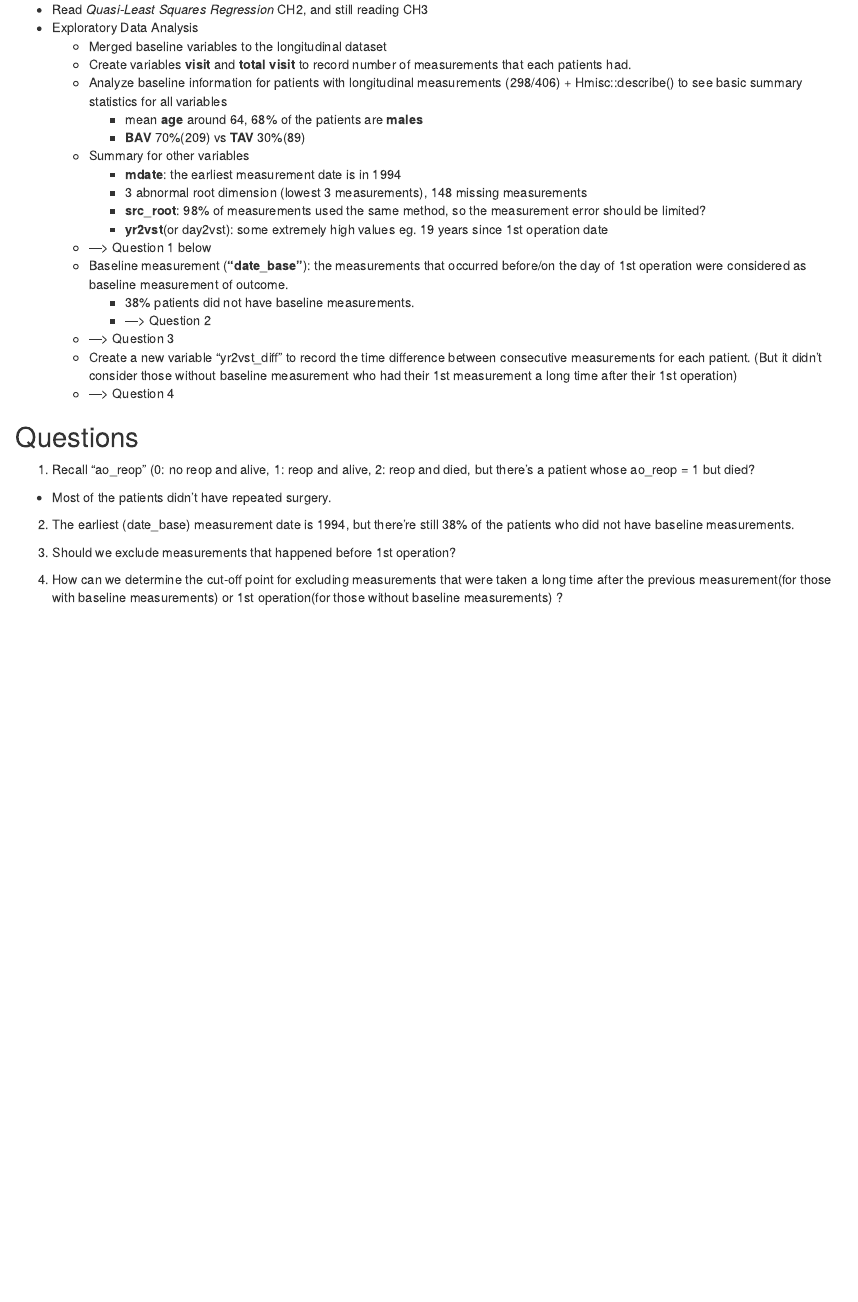
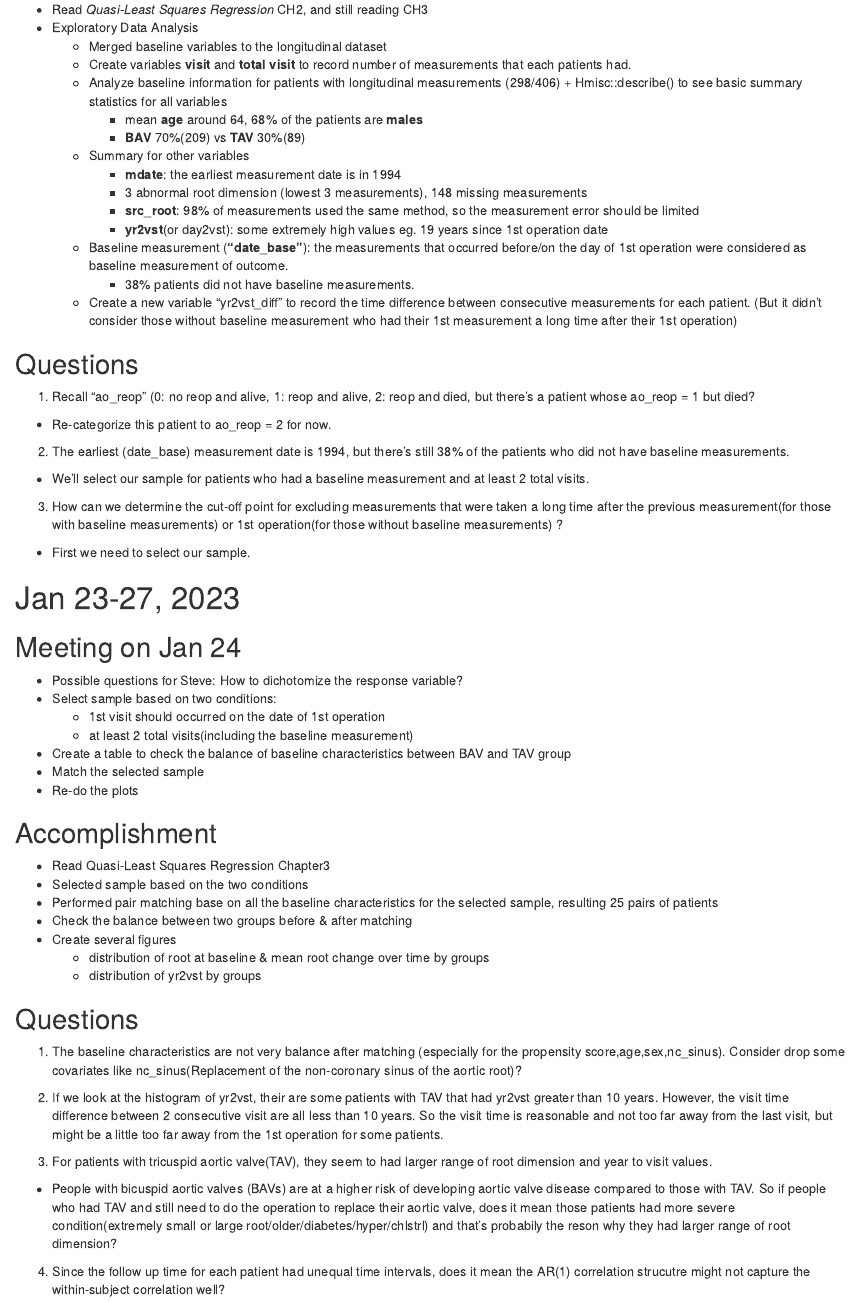
Before and after one commit to ayamitani/gee_matchedlong2022, an R Markdown document (weekly_summary.Rmd): the page in a window 1100 px wide, from 7400 px down. The pictures show the output file weekly_summary.html that the author committed with the source, opened offline.

Commit message:
Jan23-27 update

```diff
--- a/weekly_summary.Rmd
+++ b/weekly_summary.Rmd
@@ -297,22 +297,49 @@ b) Why the scale parameter becomes 1.01 instead of 1 when only included 20 subje
   * Summary for other variables
     + **mdate**: the earliest measurement date is in 1994
     + 3 abnormal root dimension (lowest 3 measurements), 148 missing measurements
-    + **src_root**: 98% of measurements used the same method, so the measurement error should be limited?
+    + **src_root**: 98% of measurements used the same method, so the measurement error should be limited
     + **yr2vst**(or day2vst): some extremely high values eg. 19 years since 1st operation date
-  * ---> Question 1 below
   * Baseline measurement (**"date_base"**): the measurements that occurred before/on the day of 1st operation were considered as baseline measurement of outcome.
     + 38% patients did not have baseline measurements.
-    + ---> Question 2
-  * ---> Question 3
   * Create a new variable "yr2vst_diff" to record the time difference between consecutive measurements for each patient. (But it didn't consider those without baseline measurement who had their 1st measurement a long time after their 1st operation)
-  + ---> Question 4
 
 ## Questions
 1.  Recall "ao_reop" (0: no reop and alive, 1: reop and alive, 2: reop and died, but there's a patient whose ao_reop = 1 but died?
-  + Most of the patients didn't have repeated surgery.
+  + Re-categorize this patient to ao_reop = 2 for now.
 
-2. The earliest (date_base) measurement date is 1994, but there're still 38% of the patients who did not have baseline measurements.
+2. The earliest (date_base) measurement date is 1994, but there's still 38% of the patients who did not have baseline measurements.
+  + We'll select our sample for patients who had a baseline measurement and at least 2 total visits.
 
-3. Should we exclude measurements that happened before 1st operation?
+3.  How can we determine the cut-off point for excluding measurements that were taken a long time after the previous measurement(for those with baseline measurements) or 1st operation(for those without baseline measurements) ?
+  + First we need to select our sample.
 
-4.  How can we determine the cut-off point for excluding measurements that were taken a long time after the previous measurement(for those with baseline measurements) or 1st operation(for those without baseline measurements) ?
+
+# Jan 23-27, 2023
+## Meeting on Jan 24
+* Possible questions for Steve: How to dichotomize the response variable?
+* Select sample based on two conditions:
+  + 1st visit should occurred on the date of 1st operation
+  + at least 2 total visits(including the baseline measurement)
+* Create a table to check the balance of baseline characteristics between BAV and TAV group
+* Match the selected sample
+* Re-do the plots
+
+## Accomplishment
+* Read Quasi-Least Squares Regression Chapter3
+* Selected sample based on the two conditions
+* Performed pair matching base on all the baseline characteristics for the selected sample, resulting 25 pairs of patients
+* Check the balance between two groups before & after matching
+* Create several figures
+  + distribution of root at baseline & mean root change over time by groups
+  + distribution of yr2vst by groups
+
+## Questions
+1. The baseline characteristics are not very balance after matching (especially for the propensity score,age,sex,nc_sinus). Consider drop some covariates like nc_sinus(Replacement of the non-coronary sinus of the aortic root)?
+
+2. If we look at the histogram of yr2vst, their are some patients with TAV that had yr2vst greater than 10 years. However, the visit time difference between 2 consecutive visit are all less than 10 years. So the visit time is reasonable and not too far away from the last visit, but might be a little too far away from the 1st operation for some patients.
+
+3. For patients with tricuspid aortic valve(TAV), they seem to had larger range of root dimension and year to visit values.
+  + People with bicuspid aortic valves (BAVs) are at a higher risk of developing aortic valve disease compared to those with TAV. So if people who had TAV and still need to do the operation to replace their aortic valve, does it mean those patients had more severe condition(extremely small or large root/older/diabetes/hyper/chlstrl) and that's probabily the reson why they had larger range of root dimension?
+
+
+4. Since the follow up time for each patient had unequal time intervals, does it mean the AR(1) correlation strucutre might not capture the within-subject correlation well?
```
Also changed, not shown: weekly_summary.html.
